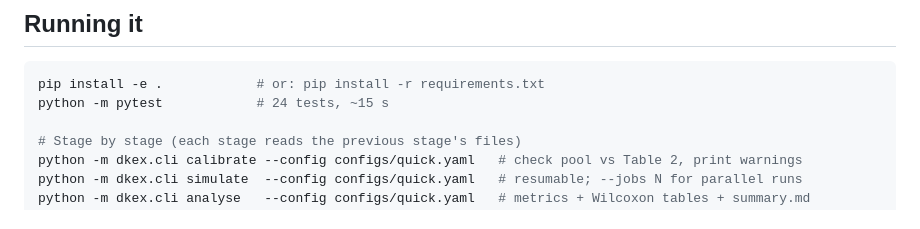
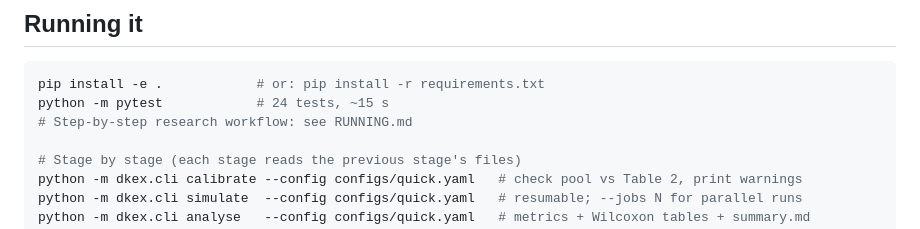
Before and after one commit to nehar53/Dynamic_kidney, a Markdown page: README.md, the part around the change. GitHub-like rendering.

Commit message:
Add step-by-step run guide for the research workflow
Co-Authored-By: Claude Opus 5.5 <noreply@anthropic.com>
Claude-Session: https://claude.ai/code/session_01QfViwTrYEcy9NkXmMe148C

````diff
--- a/README.md
+++ b/README.md
@@ -51,6 +51,7 @@ selection inside NSGA-III.
 ```bash
 pip install -e .            # or: pip install -r requirements.txt
 python -m pytest            # 24 tests, ~15 s
+# Step-by-step research workflow: see RUNNING.md
 
 # Stage by stage (each stage reads the previous stage's files)
 python -m dkex.cli calibrate --config configs/quick.yaml   # check pool vs Table 2, print warnings
````
Also changed, not shown: RUNNING.md (added, +224 -0 lines).
